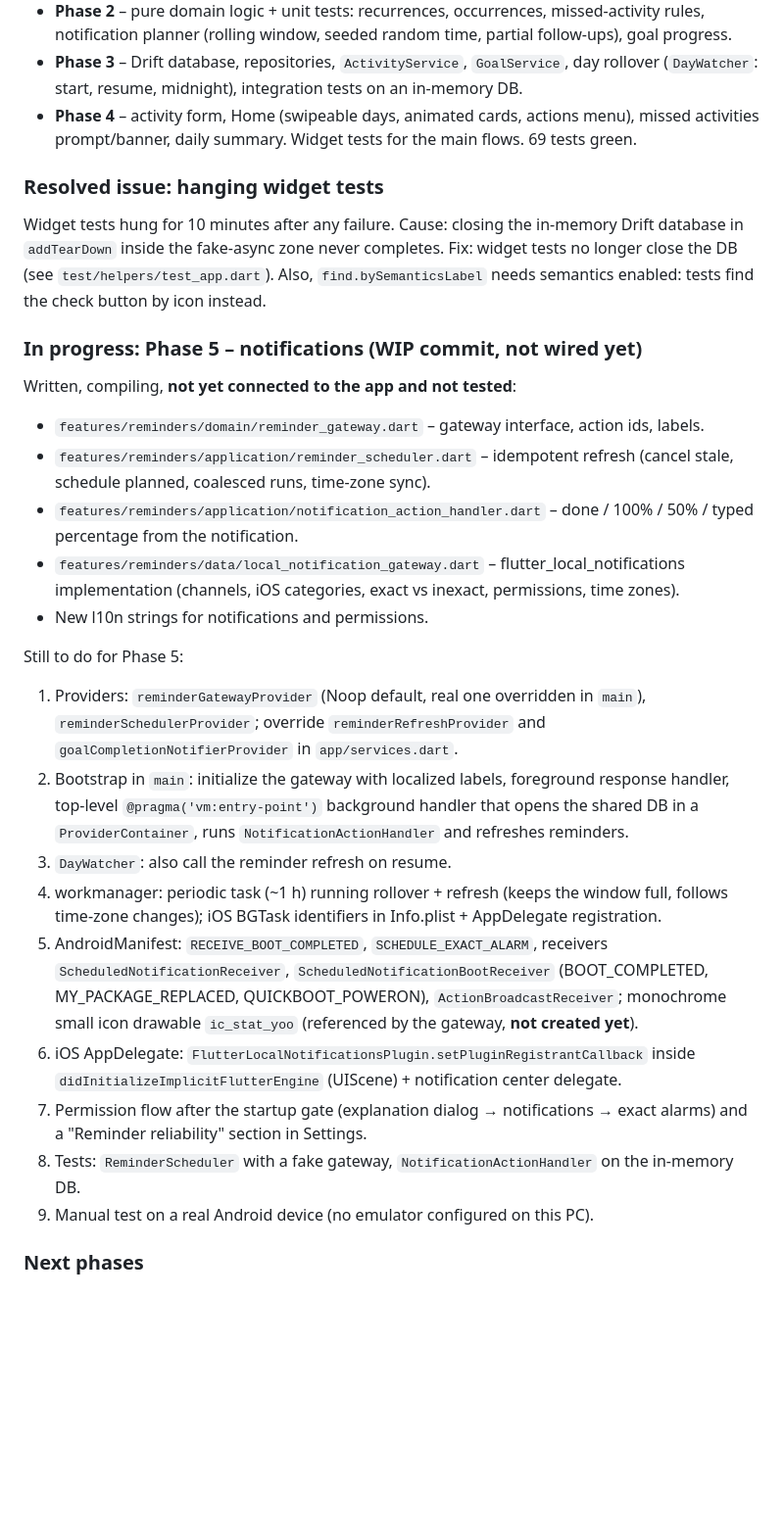
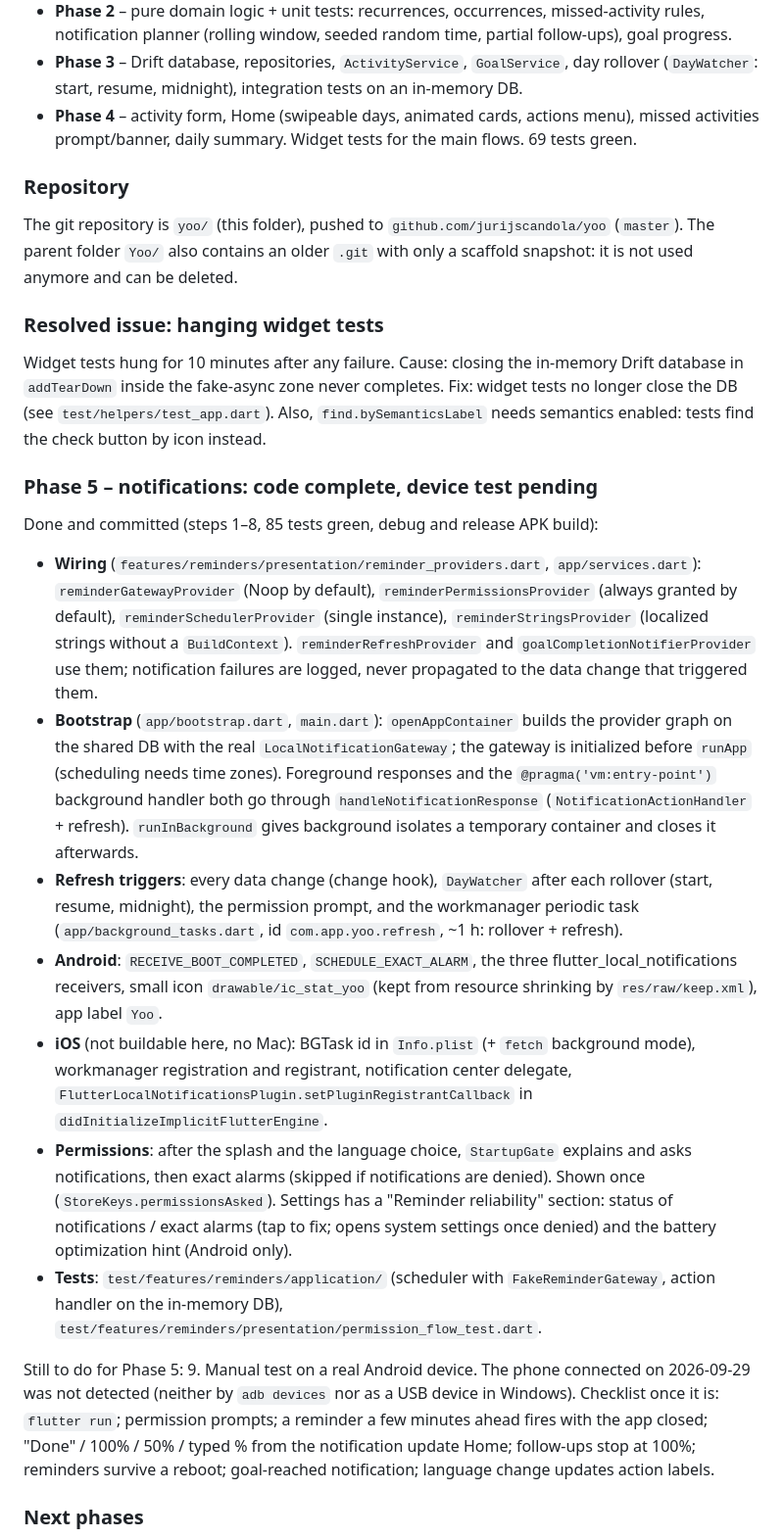
Before and after one commit to jurijscandola/yoo, a Markdown page: docs/ARCHITECTURE.md, the part around the change. Shown at 98% size. GitHub-like rendering; blank space fills up the shorter version.

Commit message:
Docs: Phase 5 status (steps 1-8 done, device test pending)
Also documents that yoo/ is the repository pushed to GitHub.

Co-Authored-By: Claude Opus 5.5 <noreply@anthropic.com>

```diff
--- a/docs/ARCHITECTURE.md
+++ b/docs/ARCHITECTURE.md
@@ -57,43 +57,55 @@
 - **Phase 4** – activity form, Home (swipeable days, animated cards, actions menu), missed
   activities prompt/banner, daily summary. Widget tests for the main flows. 69 tests green.
 
+### Repository
+The git repository is `yoo/` (this folder), pushed to `github.com/jurijscandola/yoo` (`master`).
+The parent folder `Yoo/` also contains an older `.git` with only a scaffold snapshot: it is not
+used anymore and can be deleted.
+
 ### Resolved issue: hanging widget tests
 Widget tests hung for 10 minutes after any failure. Cause: closing the in-memory Drift database
 in `addTearDown` inside the fake-async zone never completes. Fix: widget tests no longer close
 the DB (see `test/helpers/test_app.dart`). Also, `find.bySemanticsLabel` needs semantics enabled:
 tests find the check button by icon instead.
 
-### In progress: Phase 5 – notifications (WIP commit, not wired yet)
-Written, compiling, **not yet connected to the app and not tested**:
-- `features/reminders/domain/reminder_gateway.dart` – gateway interface, action ids, labels.
-- `features/reminders/application/reminder_scheduler.dart` – idempotent refresh (cancel stale,
-  schedule planned, coalesced runs, time-zone sync).
-- `features/reminders/application/notification_action_handler.dart` – done / 100% / 50% /
-  typed percentage from the notification.
-- `features/reminders/data/local_notification_gateway.dart` – flutter_local_notifications
-  implementation (channels, iOS categories, exact vs inexact, permissions, time zones).
-- New l10n strings for notifications and permissions.
+### Phase 5 – notifications: code complete, device test pending
+Done and committed (steps 1–8, 85 tests green, debug and release APK build):
+- **Wiring** (`features/reminders/presentation/reminder_providers.dart`, `app/services.dart`):
+  `reminderGatewayProvider` (Noop by default), `reminderPermissionsProvider` (always granted by
+  default), `reminderSchedulerProvider` (single instance), `reminderStringsProvider` (localized
+  strings without a `BuildContext`). `reminderRefreshProvider` and
+  `goalCompletionNotifierProvider` use them; notification failures are logged, never propagated
+  to the data change that triggered them.
+- **Bootstrap** (`app/bootstrap.dart`, `main.dart`): `openAppContainer` builds the provider
+  graph on the shared DB with the real `LocalNotificationGateway`; the gateway is initialized
+  before `runApp` (scheduling needs time zones). Foreground responses and the
+  `@pragma('vm:entry-point')` background handler both go through `handleNotificationResponse`
+  (`NotificationActionHandler` + refresh). `runInBackground` gives background isolates a
+  temporary container and closes it afterwards.
+- **Refresh triggers**: every data change (change hook), `DayWatcher` after each rollover (start,
+  resume, midnight), the permission prompt, and the workmanager periodic task
+  (`app/background_tasks.dart`, id `com.app.yoo.refresh`, ~1 h: rollover + refresh).
+- **Android**: `RECEIVE_BOOT_COMPLETED`, `SCHEDULE_EXACT_ALARM`, the three
+  flutter_local_notifications receivers, small icon `drawable/ic_stat_yoo` (kept from resource
+  shrinking by `res/raw/keep.xml`), app label `Yoo`.
+- **iOS** (not buildable here, no Mac): BGTask id in `Info.plist` (+ `fetch` background mode),
+  workmanager registration and registrant, notification center delegate,
+  `FlutterLocalNotificationsPlugin.setPluginRegistrantCallback` in
+  `didInitializeImplicitFlutterEngine`.
+- **Permissions**: after the splash and the language choice, `StartupGate` explains and asks
+  notifications, then exact alarms (skipped if notifications are denied). Shown once
+  (`StoreKeys.permissionsAsked`). Settings has a "Reminder reliability" section: status of
+  notifications / exact alarms (tap to fix; opens system settings once denied) and the battery
+  optimization hint (Android only).
+- **Tests**: `test/features/reminders/application/` (scheduler with `FakeReminderGateway`, action
+  handler on the in-memory DB), `test/features/reminders/presentation/permission_flow_test.dart`.
 
 Still to do for Phase 5:
-1. Providers: `reminderGatewayProvider` (Noop default, real one overridden in `main`),
-   `reminderSchedulerProvider`; override `reminderRefreshProvider` and
-   `goalCompletionNotifierProvider` in `app/services.dart`.
-2. Bootstrap in `main`: initialize the gateway with localized labels, foreground response
-   handler, top-level `@pragma('vm:entry-point')` background handler that opens the shared DB in
-   a `ProviderContainer`, runs `NotificationActionHandler` and refreshes reminders.
-3. `DayWatcher`: also call the reminder refresh on resume.
-4. workmanager: periodic task (~1 h) running rollover + refresh (keeps the window full, follows
-   time-zone changes); iOS BGTask identifiers in Info.plist + AppDelegate registration.
-5. AndroidManifest: `RECEIVE_BOOT_COMPLETED`, `SCHEDULE_EXACT_ALARM`, receivers
-   `ScheduledNotificationReceiver`, `ScheduledNotificationBootReceiver` (BOOT_COMPLETED,
-   MY_PACKAGE_REPLACED, QUICKBOOT_POWERON), `ActionBroadcastReceiver`; monochrome small icon
-   drawable `ic_stat_yoo` (referenced by the gateway, **not created yet**).
-6. iOS AppDelegate: `FlutterLocalNotificationsPlugin.setPluginRegistrantCallback` inside
-   `didInitializeImplicitFlutterEngine` (UIScene) + notification center delegate.
-7. Permission flow after the startup gate (explanation dialog → notifications → exact alarms)
-   and a "Reminder reliability" section in Settings.
-8. Tests: `ReminderScheduler` with a fake gateway, `NotificationActionHandler` on the in-memory DB.
-9. Manual test on a real Android device (no emulator configured on this PC).
+9. Manual test on a real Android device. The phone connected on 2026-09-29 was not detected
+   (neither by `adb devices` nor as a USB device in Windows). Checklist once it is:
+   `flutter run`; permission prompts; a reminder a few minutes ahead fires with the app closed;
+   "Done" / 100% / 50% / typed % from the notification update Home; follow-ups stop at 100%;
+   reminders survive a reboot; goal-reached notification; language change updates action labels.
 
 ### Next phases
 6 Calendar screen + monthly goals UI · 7 external calendars (`device_calendar_plus`) ·
```
